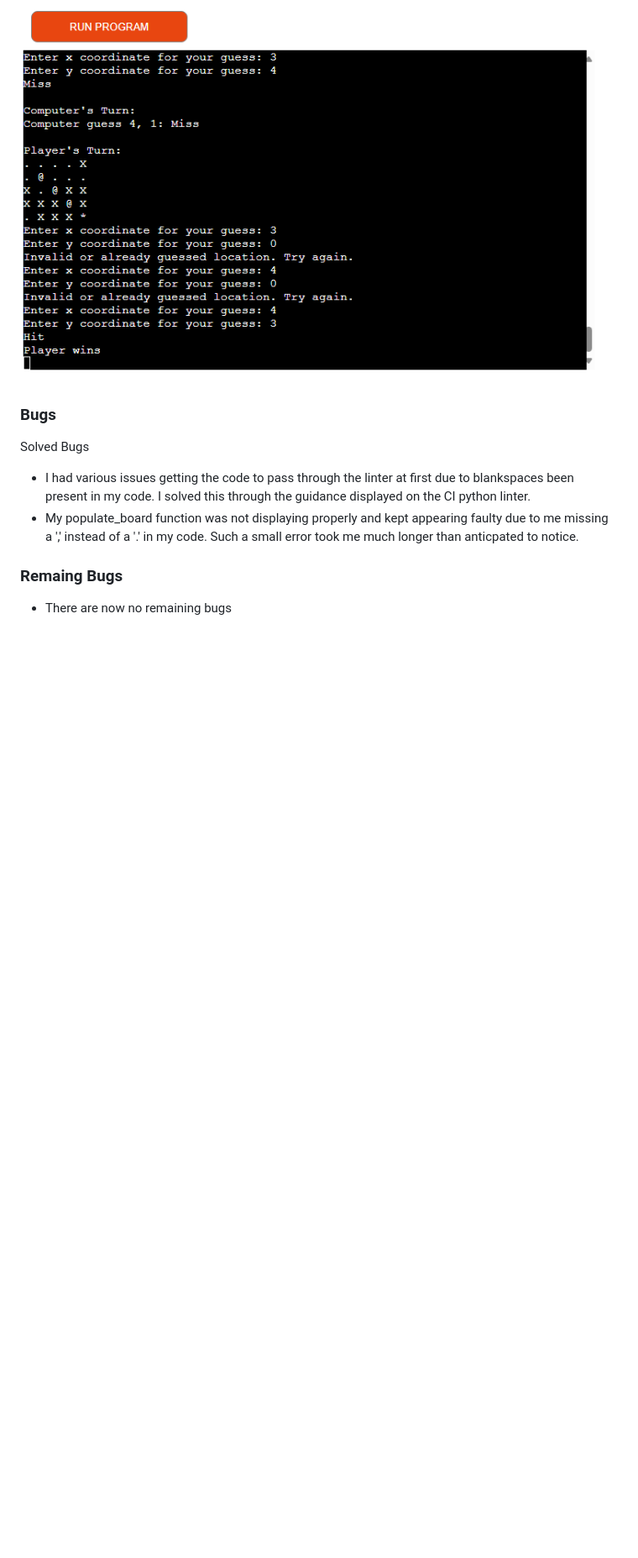
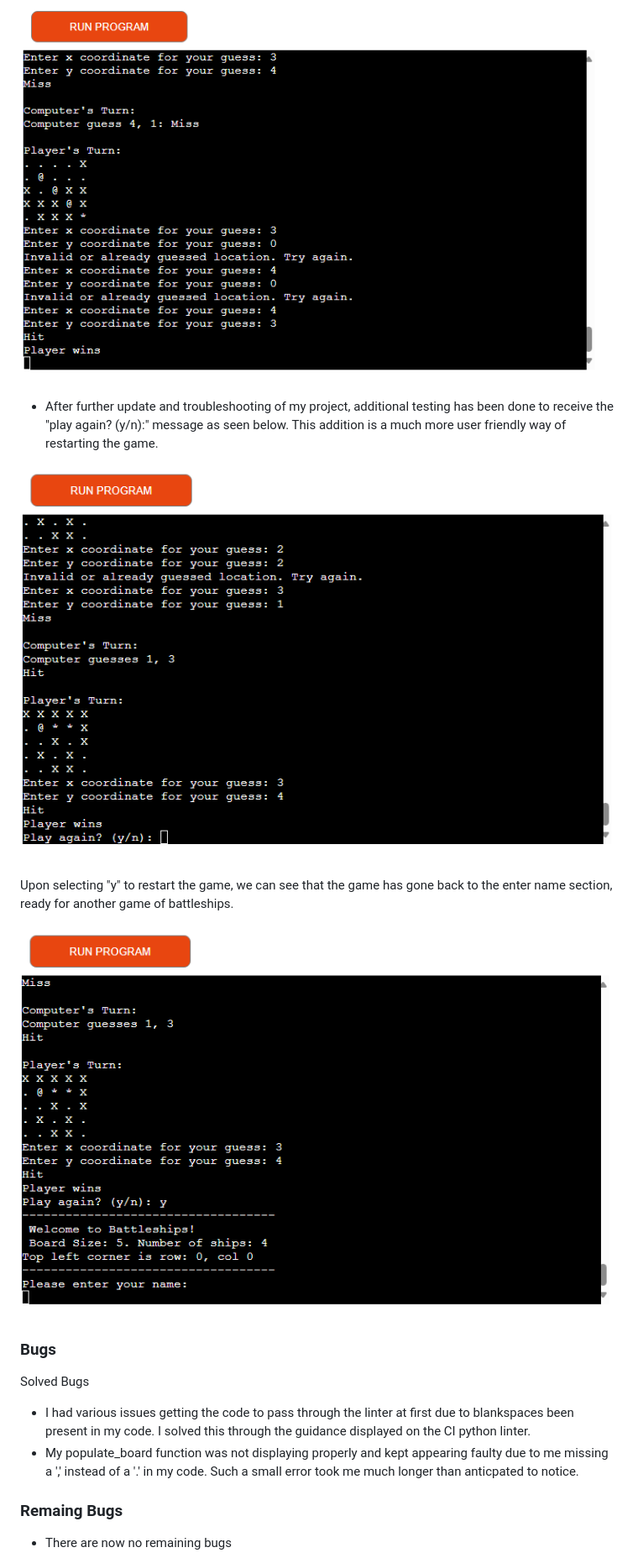
Before and after one commit to MattWass/Project-3-matt-wass, a Markdown page: README.md, the part around the change printed below. Shown: that part at 84% size. Rendered like a GitHub page; pictures changed too: image-11.png (added), image-12.png (added); blank space fills up the shorter version.

```diff
--- a/README.md
+++ b/README.md
@@ -73,6 +73,14 @@ The image below shows that you cannot enter the same coordinates twice and that
   - Upon testing the game manually I managed to play the game in its entirety, coming to the conclusion of "player wins" as seen below.
 
   ![alt text](image-10.png)
+
+  - After further update and troubleshooting of my project, additional testing has been done to receive the "play again? (y/n):" message as seen below. This addition is a much more user friendly way of restarting the game.
+
+  ![alt text](image-11.png)
+
+  Upon selecting "y" to restart the game, we can see that the game has gone back to the enter name section, ready for another game of battleships.
+
+  ![alt text](image-12.png)
 
 ### Bugs
 
```
Also changed, not shown: other parts of README.md (+2 -1 lines).
